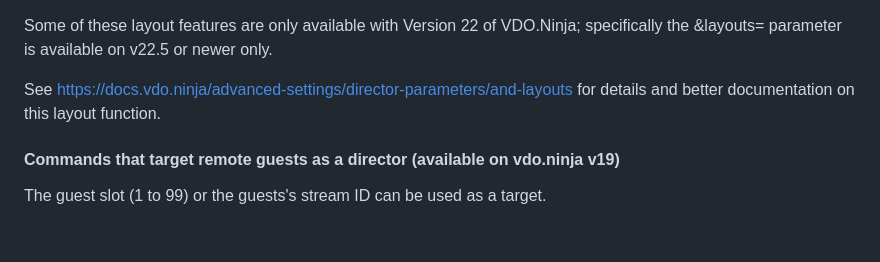
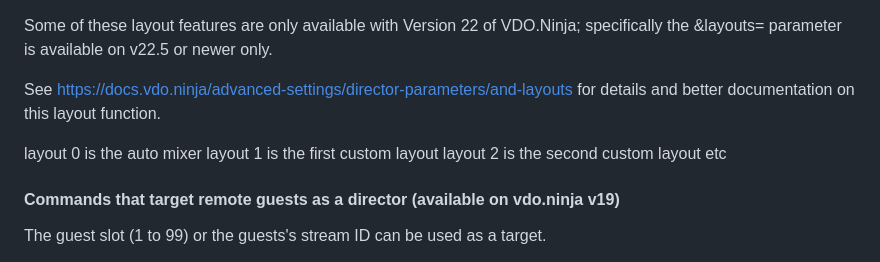
Before and after one commit to steveseguin/Companion-Ninja, a Markdown page: README.md, the part around the change. GitHub-like rendering; blank space fills up the shorter version.

```diff
--- a/README.md
+++ b/README.md
@@ -135,6 +135,11 @@ Some of these layout features are only available with Version 22 of VDO.Ninja; s
 
 See https://docs.vdo.ninja/advanced-settings/director-parameters/and-layouts for details and better documentation on this layout function.
 
+layout 0 is the auto mixer
+layout 1 is the first custom layout
+layout 2 is the second custom layout
+etc
+
 #### Commands that target remote guests as a director (available on vdo.ninja v19)
 
 The guest slot (1 to 99) or the guests's stream ID can be used as a target.
```
